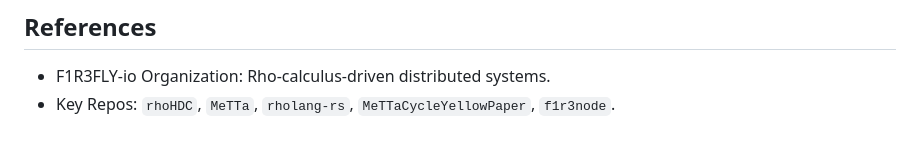
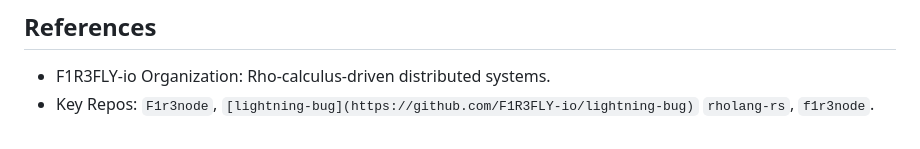
Before and after one commit to F1R3FLY-io/.github, a Markdown page: docs/Whiteboard_diagram.md, the part around one of its changes. GitHub-like rendering.

```diff
--- a/docs/Whiteboard_diagram.md
+++ b/docs/Whiteboard_diagram.md
@@ -39,4 +39,4 @@ Leverage for onboarding: visualize paradigm shifts per ADRs in `.github/docs/arc
 ## References
 
 - F1R3FLY-io Organization: Rho-calculus-driven distributed systems.
-- Key Repos: `rhoHDC`, `MeTTa`, `rholang-rs`, `MeTTaCycleYellowPaper`, `f1r3node`.
+- Key Repos: `F1r3node`, `[lightning-bug](https://github.com/F1R3FLY-io/lightning-bug)` `rholang-rs`, `f1r3node`.
```
Also changed, not shown: other parts of docs/Whiteboard_diagram.md (+1 -1 lines).
